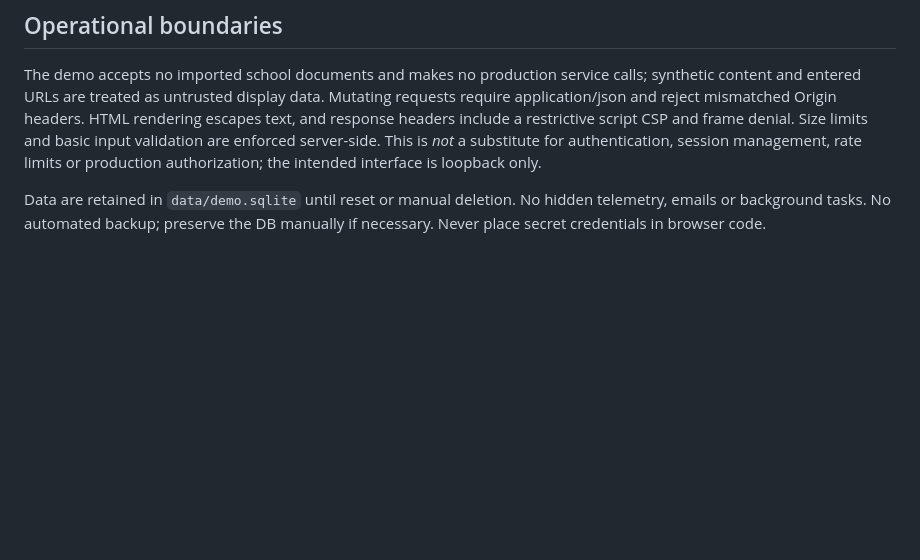
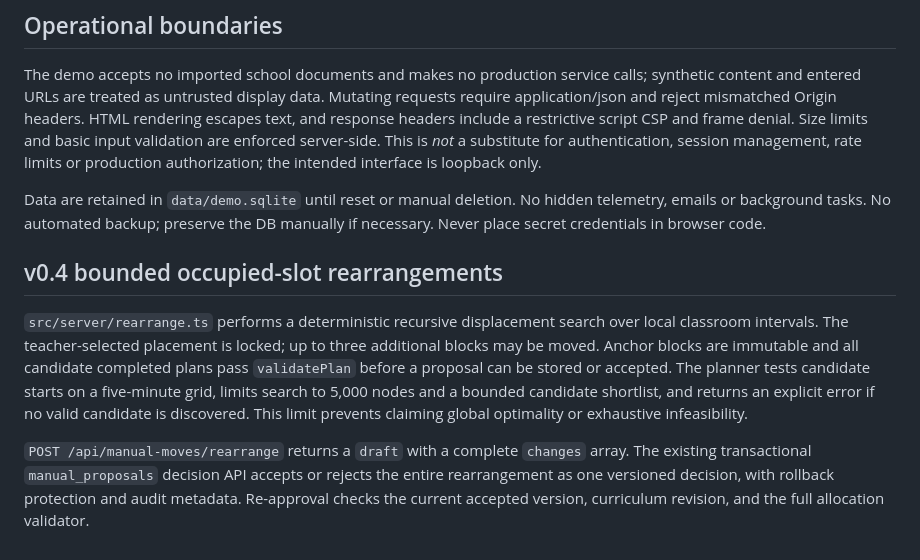
Before and after one commit to trukwava/cadence-curriculum-planner, a Markdown page: docs/ARCHITECTURE.md, the part around the change. Rendered like a GitHub page; blank space fills up the shorter version.

Commit message:
test/docs: verify multi-block rearrangements and review safeguards

```diff
--- a/docs/ARCHITECTURE.md
+++ b/docs/ARCHITECTURE.md
@@ -54,3 +54,10 @@ Schema/migrations are implemented in `src/server/db.ts`; SQLite has foreign-key
 The demo accepts no imported school documents and makes no production service calls; synthetic content and entered URLs are treated as untrusted display data. Mutating requests require application/json and reject mismatched Origin headers. HTML rendering escapes text, and response headers include a restrictive script CSP and frame denial. Size limits and basic input validation are enforced server-side. This is *not* a substitute for authentication, session management, rate limits or production authorization; the intended interface is loopback only.
 
 Data are retained in `data/demo.sqlite` until reset or manual deletion. No hidden telemetry, emails or background tasks. No automated backup; preserve the DB manually if necessary. Never place secret credentials in browser code.
+
+
+## v0.4 bounded occupied-slot rearrangements
+
+`src/server/rearrange.ts` performs a deterministic recursive displacement search over local classroom intervals. The teacher-selected placement is locked; up to three additional blocks may be moved. Anchor blocks are immutable and all candidate completed plans pass `validatePlan` before a proposal can be stored or accepted. The planner tests candidate starts on a five-minute grid, limits search to 5,000 nodes and a bounded candidate shortlist, and returns an explicit error if no valid candidate is discovered. This limit prevents claiming global optimality or exhaustive infeasibility.
+
+`POST /api/manual-moves/rearrange` returns a `draft` with a complete `changes` array. The existing transactional `manual_proposals` decision API accepts or rejects the entire rearrangement as one versioned decision, with rollback protection and audit metadata. Re-approval checks the current accepted version, curriculum revision, and the full allocation validator.
```
